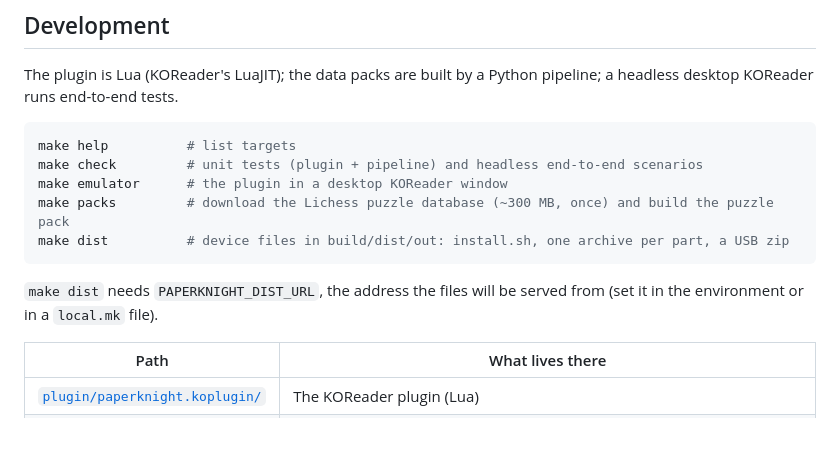
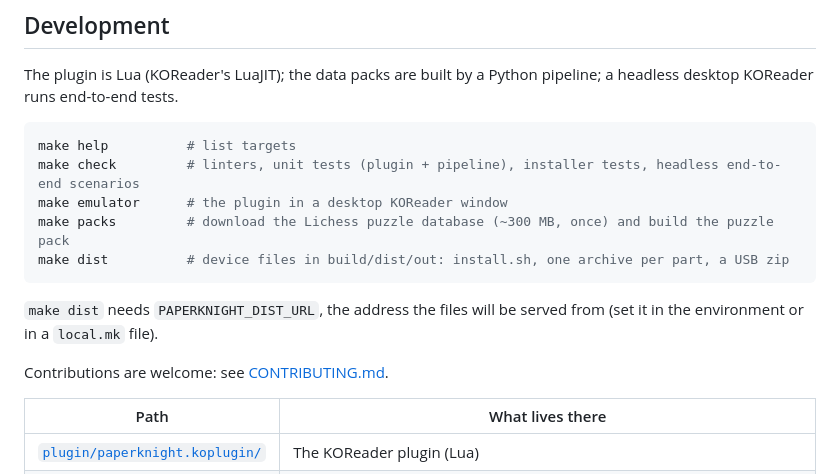
Before and after one commit to corentingi/paperknight, a Markdown page: README.md, the part around the change printed below. GitHub-like rendering; blank space fills up the shorter version.

````diff
--- a/README.md
+++ b/README.md
@@ -97,7 +120,7 @@ pipeline; a headless desktop KOReader runs end-to-end tests.
 
 ```sh
 make help          # list targets
-make check         # unit tests (plugin + pipeline) and headless end-to-end scenarios
+make check         # linters, unit tests (plugin + pipeline), installer tests, headless end-to-end scenarios
 make emulator      # the plugin in a desktop KOReader window
 make packs         # download the Lichess puzzle database (~300 MB, once) and build the puzzle pack
 make dist          # device files in build/dist/out: install.sh, one archive per part, a USB zip
@@ -105,6 +128,8 @@ make dist          # device files in build/dist/out: install.sh, one archive per
 
 `make dist` needs `PAPERKNIGHT_DIST_URL`, the address the files will be
 served from (set it in the environment or in a `local.mk` file).
+
+Contributions are welcome: see [CONTRIBUTING.md](CONTRIBUTING.md).
 
 | Path | What lives there |
 |---|---|
````
Also changed, not shown: other parts of README.md (+39 -16 lines), CONTRIBUTING.md (added, +38 -0 lines), docs/development.md (+5 -3 lines), docs/roadmap.md (+18 -1 lines), docs/screenshots/games.png (added), docs/screenshots/play.png (added), 1 other file.
